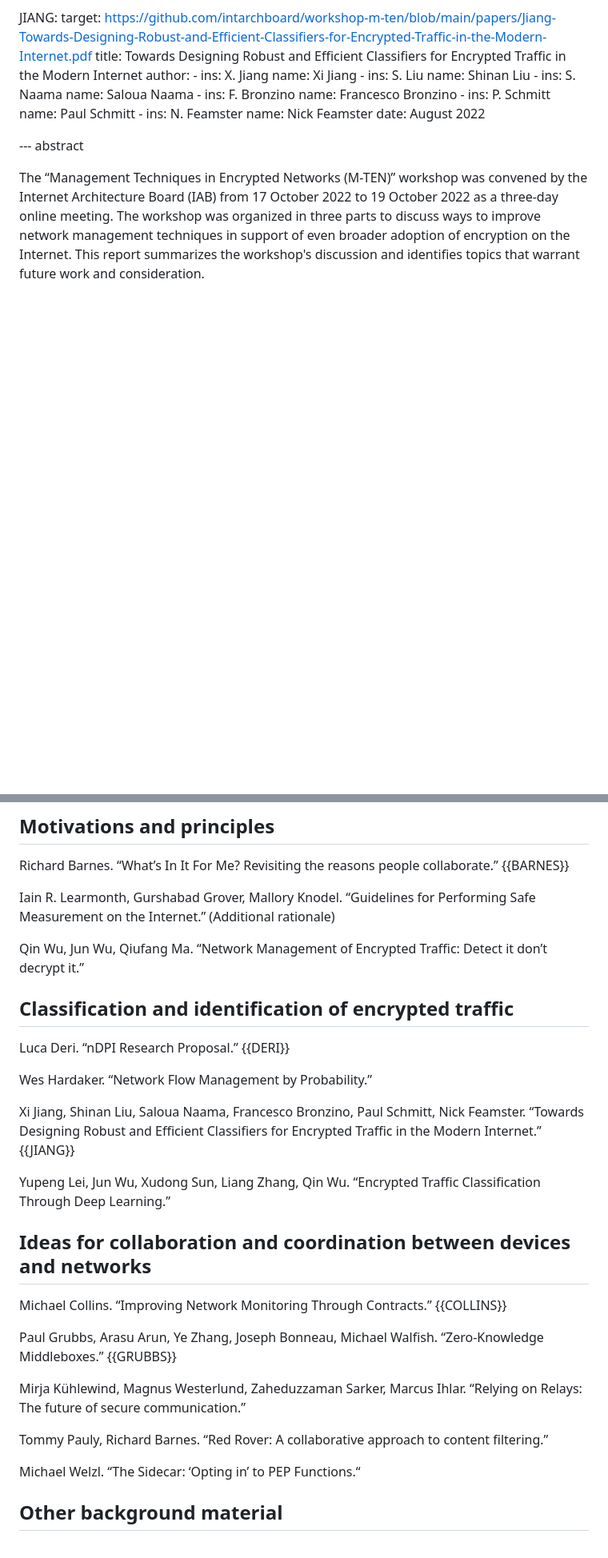
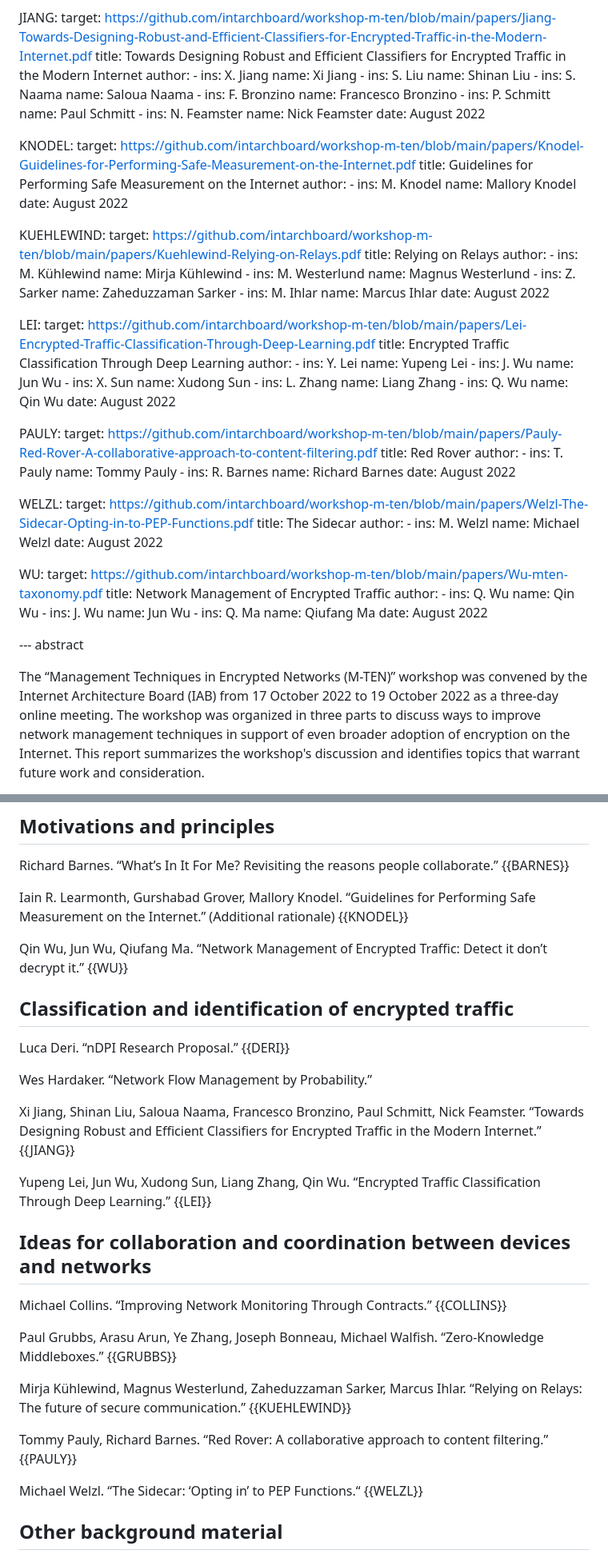
Before and after one commit to intarchboard/workshop-m-ten, a Markdown page: draft-iab-m-ten-workshop.md, 2 parts joined by grey strips. Shown at 80% size. Drawn GitHub-style; blank space fills up the shorter version.

Commit message:
More position papers

```diff
--- a/draft-iab-m-ten-workshop.md
+++ b/draft-iab-m-ten-workshop.md
@@ -133,6 +133,90 @@ informative:
         name: Nick Feamster
     date: August 2022
 
+  KNODEL:
+    target: https://github.com/intarchboard/workshop-m-ten/blob/main/papers/Knodel-Guidelines-for-Performing-Safe-Measurement-on-the-Internet.pdf
+    title: Guidelines for Performing Safe Measurement on the Internet
+    author:
+      -
+        ins:  M. Knodel
+        name: Mallory Knodel
+    date: August 2022
+
+  KUEHLEWIND:
+    target: https://github.com/intarchboard/workshop-m-ten/blob/main/papers/Kuehlewind-Relying-on-Relays.pdf
+    title: Relying on Relays
+    author:
+      -
+        ins:  M. Kühlewind
+        name: Mirja Kühlewind
+      -
+        ins:  M. Westerlund
+        name: Magnus Westerlund
+      -
+        ins:  Z. Sarker
+        name: Zaheduzzaman Sarker
+      -
+        ins:  M. Ihlar
+        name: Marcus Ihlar
+    date: August 2022
+
+  LEI:
+    target: https://github.com/intarchboard/workshop-m-ten/blob/main/papers/Lei-Encrypted-Traffic-Classification-Through-Deep-Learning.pdf
+    title: Encrypted Traffic Classification Through Deep Learning
+    author:
+      -
+        ins:  Y. Lei
+        name: Yupeng Lei
+      -
+        ins:  J. Wu
+        name: Jun Wu
+      -
+        ins:  X. Sun
+        name: Xudong Sun
+      -
+        ins:  L. Zhang
+        name: Liang Zhang
+      -
+        ins:  Q. Wu
+        name: Qin Wu
+    date: August 2022
+
+  PAULY:
+    target: https://github.com/intarchboard/workshop-m-ten/blob/main/papers/Pauly-Red-Rover-A-collaborative-approach-to-content-filtering.pdf
+    title: Red Rover
+    author:
+      -
+        ins:  T. Pauly
+        name: Tommy Pauly
+      -
+        ins:  R. Barnes
+        name: Richard Barnes
+    date: August 2022
+
+  WELZL:
+    target: https://github.com/intarchboard/workshop-m-ten/blob/main/papers/Welzl-The-Sidecar-Opting-in-to-PEP-Functions.pdf
+    title: The Sidecar
+    author:
+      -
+        ins:  M. Welzl
+        name: Michael Welzl
+    date: August 2022
+
+  WU:
+    target: https://github.com/intarchboard/workshop-m-ten/blob/main/papers/Wu-mten-taxonomy.pdf
+    title: Network Management of Encrypted Traffic
+    author:
+      -
+        ins:  Q. Wu
+        name: Qin Wu
+      -
+        ins:  J. Wu
+        name: Jun Wu
+      -
+        ins:  Q. Ma
+        name: Qiufang Ma
+    date: August 2022
+
 --- abstract
 
 The “Management Techniques in Encrypted Networks (M-TEN)” workshop was convened by the Internet Architecture Board (IAB) from 17 October 2022 to 19 October 2022 as a three-day online meeting. The workshop was organized in three parts to discuss ways to improve network management techniques in support of even broader adoption of encryption on the Internet. This report summarizes the workshop's discussion and identifies topics that warrant future work and consideration.
@@ -178,9 +262,9 @@ Interested participants were openly invited to submit position papers on the wor
 
 Richard Barnes. “What’s In It For Me? Revisiting the reasons people collaborate.” {{BARNES}}
 
-Iain R. Learmonth, Gurshabad Grover, Mallory Knodel. “Guidelines for Performing Safe Measurement on the Internet.” (Additional rationale)
+Iain R. Learmonth, Gurshabad Grover, Mallory Knodel. “Guidelines for Performing Safe Measurement on the Internet.” (Additional rationale) {{KNODEL}}
 
-Qin Wu, Jun Wu, Qiufang Ma. “Network Management of Encrypted Traffic: Detect it don’t decrypt it.”
+Qin Wu, Jun Wu, Qiufang Ma. “Network Management of Encrypted Traffic: Detect it don’t decrypt it.” {{WU}}
 
 ## Classification and identification of encrypted traffic
 
@@ -190,7 +274,7 @@ Wes Hardaker. “Network Flow Management by Probability.”
 
 Xi Jiang, Shinan Liu, Saloua Naama, Francesco Bronzino, Paul Schmitt, Nick Feamster. “Towards Designing Robust and Efficient Classifiers for Encrypted Traffic in the Modern Internet.” {{JIANG}}
 
-Yupeng Lei, Jun Wu, Xudong Sun, Liang Zhang, Qin Wu. “Encrypted Traffic Classification Through Deep Learning.”
+Yupeng Lei, Jun Wu, Xudong Sun, Liang Zhang, Qin Wu. “Encrypted Traffic Classification Through Deep Learning.” {{LEI}}
 
 ## Ideas for collaboration and coordination between devices and networks
 
@@ -198,11 +282,11 @@ Michael Collins. “Improving Network Monitoring Through Contracts.” {{COLLINS
 
 Paul Grubbs, Arasu Arun, Ye Zhang, Joseph Bonneau, Michael Walfish. “Zero-Knowledge Middleboxes.” {{GRUBBS}}
 
-Mirja Kühlewind, Magnus Westerlund, Zaheduzzaman Sarker, Marcus Ihlar. “Relying on Relays: The future of secure communication.”
+Mirja Kühlewind, Magnus Westerlund, Zaheduzzaman Sarker, Marcus Ihlar. “Relying on Relays: The future of secure communication.” {{KUEHLEWIND}}
 
-Tommy Pauly, Richard Barnes. “Red Rover: A collaborative approach to content filtering.”
+Tommy Pauly, Richard Barnes. “Red Rover: A collaborative approach to content filtering.” {{PAULY}}
 
-Michael Welzl. “The Sidecar: ‘Opting in’ to PEP Functions.“
+Michael Welzl. “The Sidecar: ‘Opting in’ to PEP Functions.“ {{WELZL}}
 
 ## Other background material
 
```
